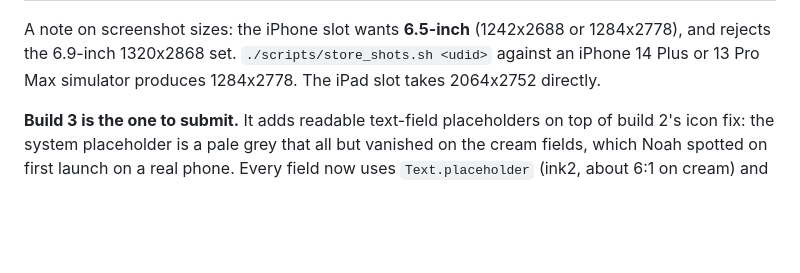
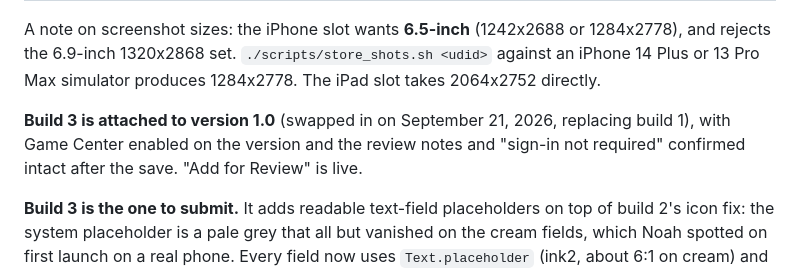
Before and after one commit to nsgnoah/ola-ball, a Markdown page: docs/APP-STORE.md, the part around the change. GitHub-like rendering; blank space fills up the shorter version.

Commit message:
Record build 3 attached to version 1.0
Co-Authored-By: Claude Opus 5 <noreply@anthropic.com>

```diff
--- a/docs/APP-STORE.md
+++ b/docs/APP-STORE.md
@@ -83,6 +83,10 @@ football app and unrelated.
 A note on screenshot sizes: the iPhone slot wants **6.5-inch** (1242x2688 or 1284x2778), and rejects
 the 6.9-inch 1320x2868 set. `./scripts/store_shots.sh <udid>` against an iPhone 14 Plus or 13 Pro Max
 simulator produces 1284x2778. The iPad slot takes 2064x2752 directly.
+
+**Build 3 is attached to version 1.0** (swapped in on September 21, 2026, replacing build 1), with
+Game Center enabled on the version and the review notes and "sign-in not required" confirmed intact
+after the save. "Add for Review" is live.
 
 **Build 3 is the one to submit.** It adds readable text-field placeholders on top of build 2's icon
 fix: the system placeholder is a pale grey that all but vanished on the cream fields, which Noah
```
